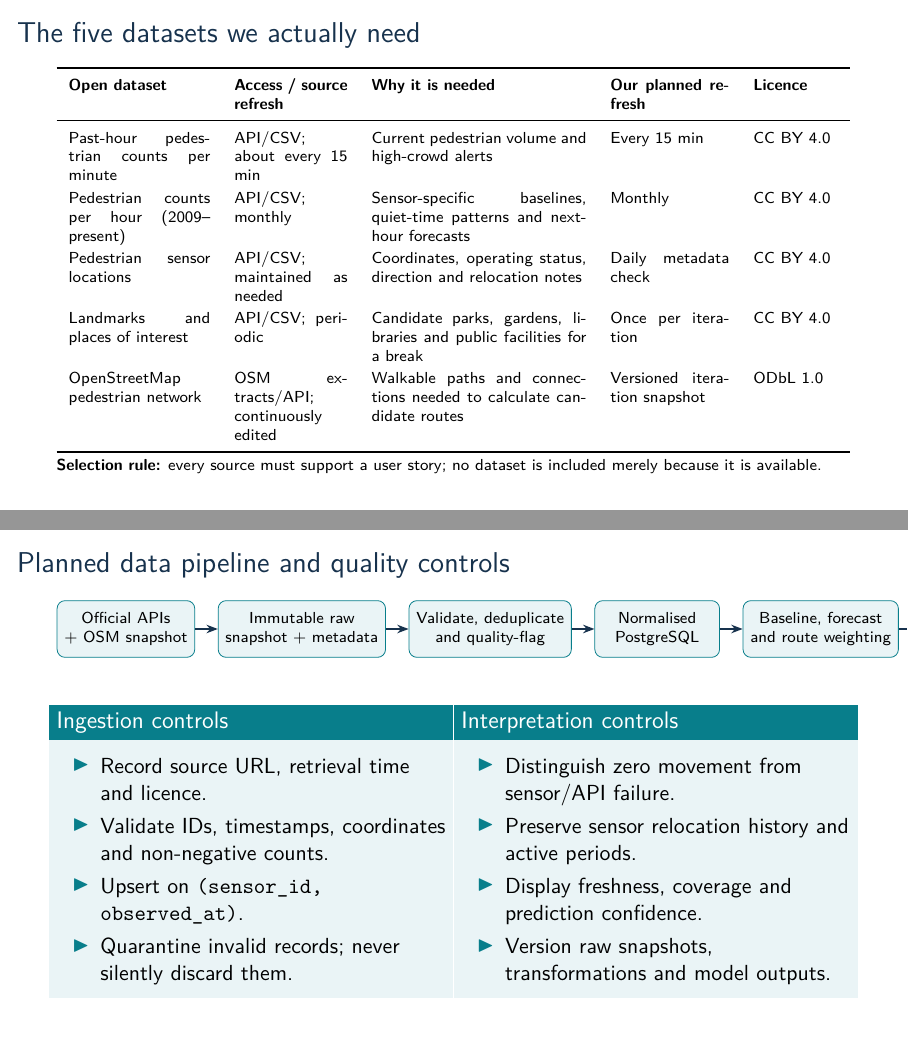
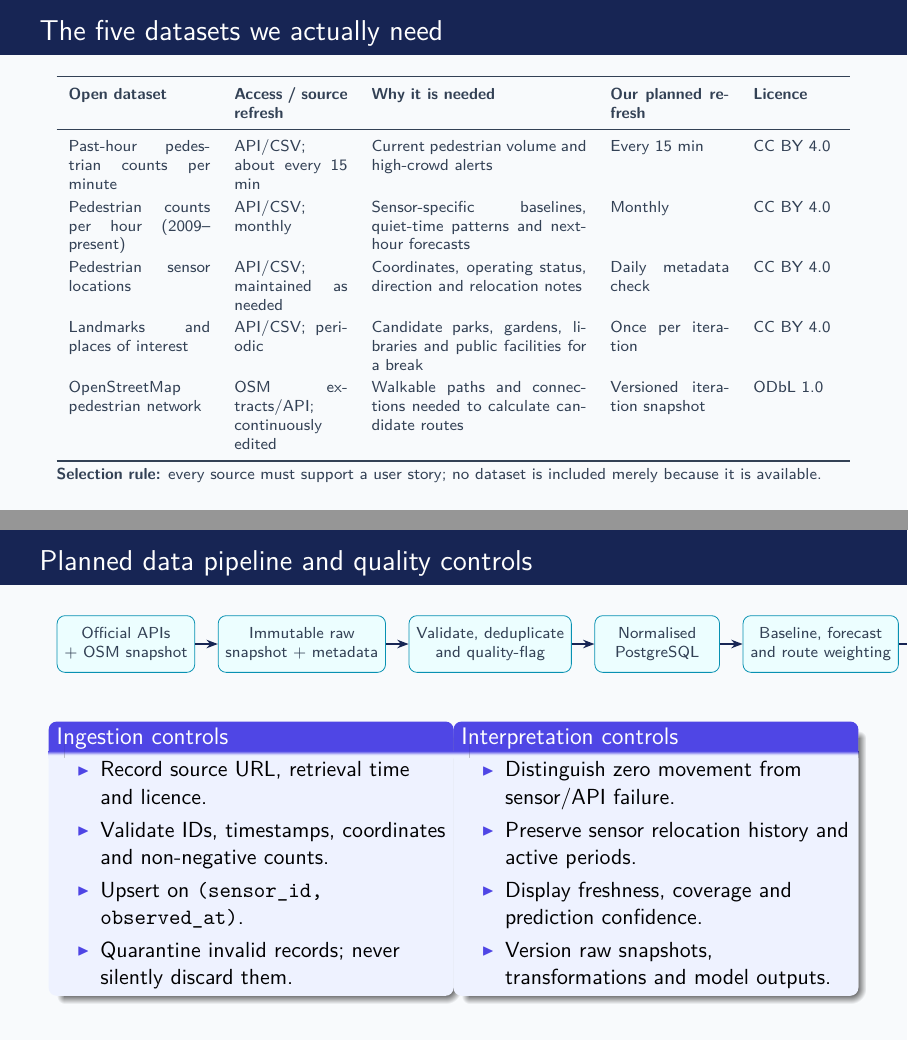
Before and after one commit to K-Varun-dev/Cursor, LaTeX slides (open_data_presentation.tex): pages 1 and 3 of 6, joined at a grey line. Compiled offline with pdfLaTeX.

Commit message:
Refresh presentation color theme
Co-authored-by: K Varun Dev <K-Varun-dev@users.noreply.github.com>

```diff
--- a/open_data_presentation.tex
+++ b/open_data_presentation.tex
@@ -9,21 +9,40 @@
 \usepackage{xcolor}
 \usepackage{hyperref}
 
-\definecolor{navy}{HTML}{17324D}
-\definecolor{teal}{HTML}{087E8B}
-\definecolor{green}{HTML}{3A7D44}
-\definecolor{orange}{HTML}{D96C06}
-\definecolor{lightblue}{HTML}{EAF4F6}
-\definecolor{lightgrey}{HTML}{F2F4F5}
+\definecolor{navy}{HTML}{172554}
+\definecolor{teal}{HTML}{4F46E5}
+\definecolor{green}{HTML}{059669}
+\definecolor{orange}{HTML}{F97316}
+\definecolor{cyan}{HTML}{0891B2}
+\definecolor{slate}{HTML}{334155}
+\definecolor{lightblue}{HTML}{EEF2FF}
+\definecolor{lightgrey}{HTML}{F8FAFC}
+\definecolor{lightcyan}{HTML}{ECFEFF}
 
 \usetheme{default}
+\setbeamercolor{normal text}{fg=slate,bg=lightgrey}
+\setbeamercolor{background canvas}{bg=lightgrey}
 \setbeamercolor{structure}{fg=teal}
-\setbeamercolor{frametitle}{fg=navy}
+\setbeamercolor{frametitle}{fg=white,bg=navy}
 \setbeamercolor{title}{fg=navy}
 \setbeamercolor{block title}{bg=teal,fg=white}
 \setbeamercolor{block body}{bg=lightblue,fg=black}
+\setbeamercolor{block title alerted}{bg=orange,fg=white}
+\setbeamercolor{block body alerted}{bg=orange!10,fg=slate}
+\setbeamercolor{itemize item}{fg=teal}
+\setbeamercolor{itemize subitem}{fg=cyan}
+\setbeamercolor{enumerate item}{fg=teal}
+\setbeamertemplate{blocks}[rounded][shadow=true]
+\setbeamertemplate{itemize item}{\raise0.15ex\hbox{\scriptsize$\blacktriangleright$}}
+\setbeamertemplate{itemize subitem}{\raise0.1ex\hbox{\tiny$\bullet$}}
 \setbeamertemplate{navigation symbols}{}
 \setbeamertemplate{footline}{}
+\setbeamertemplate{frametitle}{
+  \nointerlineskip
+  \begin{beamercolorbox}[wd=\paperwidth,ht=3.2ex,dp=1.1ex,leftskip=0.7cm]{frametitle}
+    \usebeamerfont{frametitle}\insertframetitle
+  \end{beamercolorbox}
+}
 
 \newcommand{\source}[2]{\href{#1}{\textcolor{teal}{#2}}}
 
@@ -135,7 +154,7 @@
   \begin{tikzpicture}[
       node distance=5mm and 4mm,
       box/.style={
-        draw=teal, rounded corners, fill=lightblue, align=center,
+        draw=cyan, rounded corners, fill=lightcyan, align=center,
         minimum width=2.2cm, minimum height=1.0cm, font=\scriptsize
       },
       arrow/.style={-{Stealth[length=2mm]}, thick, draw=navy}
```
